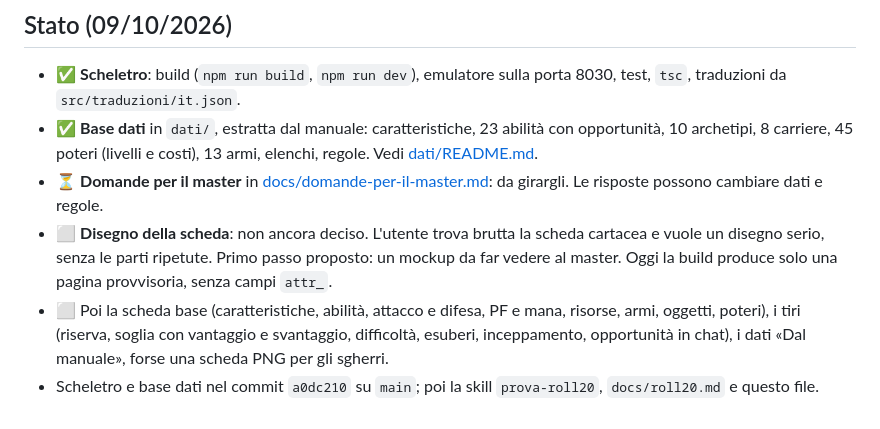
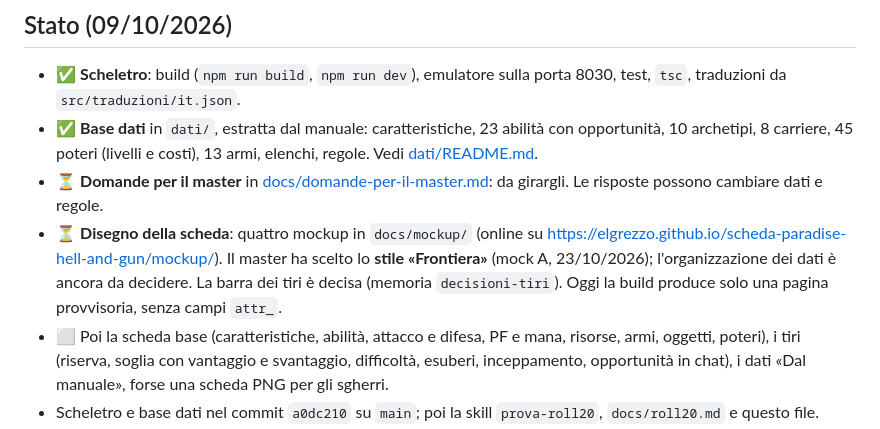
Before and after one commit to ElGreZZo/scheda-paradise-hell-and-gun, a Markdown page: .claude/CLAUDE.md, the part around the change. Rendered like a GitHub page.

Commit message:
docs(claude): segna lo stile Frontiera scelto dal master
Co-Authored-By: Claude Opus 5.5 <noreply@anthropic.com>

```diff
--- a/.claude/CLAUDE.md
+++ b/.claude/CLAUDE.md
@@ -13,7 +13,7 @@ Scheda custom per Roll20 di **Paradise, Hell and Guns** (PHaG, a volte PHeG): gi
 - ✅ **Scheletro**: build (`npm run build`, `npm run dev`), emulatore sulla porta 8030, test, `tsc`, traduzioni da `src/traduzioni/it.json`.
 - ✅ **Base dati** in `dati/`, estratta dal manuale: caratteristiche, 23 abilità con opportunità, 10 archetipi, 8 carriere, 45 poteri (livelli e costi), 13 armi, elenchi, regole. Vedi [dati/README.md](../dati/README.md).
 - ⏳ **Domande per il master** in [docs/domande-per-il-master.md](../docs/domande-per-il-master.md): da girargli. Le risposte possono cambiare dati e regole.
-- ⬜ **Disegno della scheda**: non ancora deciso. L'utente trova brutta la scheda cartacea e vuole un disegno serio, senza le parti ripetute. Primo passo proposto: un mockup da far vedere al master. Oggi la build produce solo una pagina provvisoria, senza campi `attr_`.
+- ⏳ **Disegno della scheda**: quattro mockup in `docs/mockup/` (online su https://elgrezzo.github.io/scheda-paradise-hell-and-gun/mockup/). Il master ha scelto lo **stile «Frontiera»** (mock A, 23/10/2026); l'organizzazione dei dati è ancora da decidere. La barra dei tiri è decisa (memoria `decisioni-tiri`). Oggi la build produce solo una pagina provvisoria, senza campi `attr_`.
 - ⬜ Poi la scheda base (caratteristiche, abilità, attacco e difesa, PF e mana, risorse, armi, oggetti, poteri), i tiri (riserva, soglia con vantaggio e svantaggio, difficoltà, esuberi, inceppamento, opportunità in chat), i dati «Dal manuale», forse una scheda PNG per gli sgherri.
 - Scheletro e base dati nel commit `a0dc210` su `main`; poi la skill `prova-roll20`, `docs/roll20.md` e questo file.
 
```
